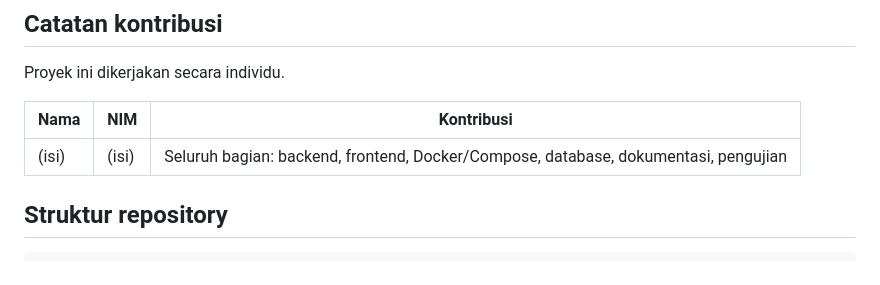
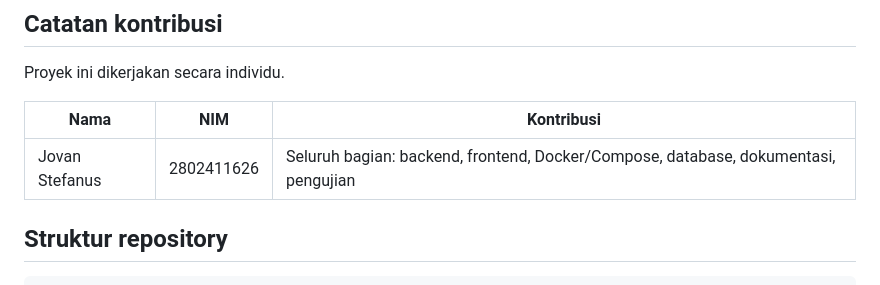
Before and after one commit to JovanStefanus/event-registration-application, a Markdown page: README.md, the part around the change. GitHub-like rendering.

Commit message:
Update contributor information in README.md

```diff
--- a/README.md
+++ b/README.md
@@ -193,7 +193,7 @@ Proyek ini dikerjakan secara individu.
 
 | Nama | NIM | Kontribusi |
 |------|-----|-----------|
-| (isi) | (isi) | Seluruh bagian: backend, frontend, Docker/Compose, database, dokumentasi, pengujian |
+| Jovan Stefanus | 2802411626 | Seluruh bagian: backend, frontend, Docker/Compose, database, dokumentasi, pengujian |
 
 ## Struktur repository
 
```
